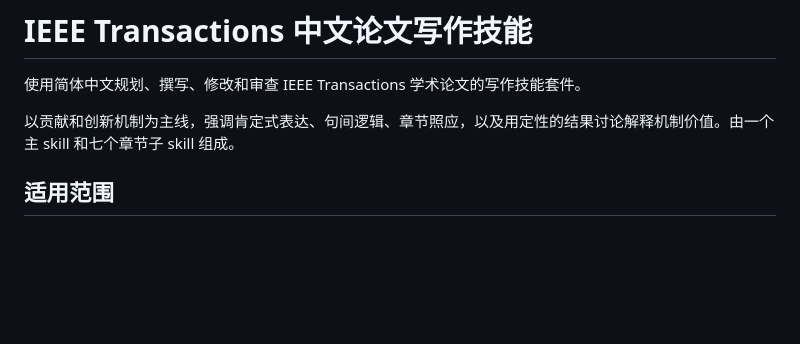
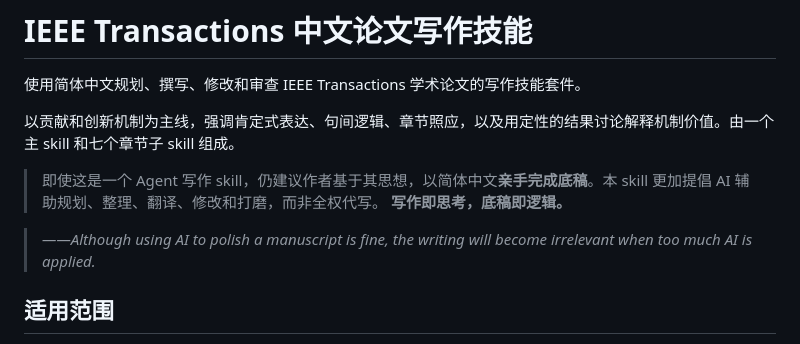
Before and after one commit to Arcadiastra/ieee-transactions-paper-writing-zh, a Markdown page: README.md, the part around the change. Drawn GitHub-style; blank space fills up the shorter version.

Commit message:
prohibit manual bold emphasis and suggest author-led writing.

```diff
--- a/README.md
+++ b/README.md
@@ -3,6 +3,11 @@
 使用简体中文规划、撰写、修改和审查 IEEE Transactions 学术论文的写作技能套件。
 
 以贡献和创新机制为主线，强调肯定式表达、句间逻辑、章节照应，以及用定性的结果讨论解释机制价值。由一个主 skill 和七个章节子 skill 组成。
+
+> 即使这是一个 Agent 写作 skill，仍建议作者基于其思想，以简体中文**亲手完成底稿**。本 skill 更加提倡 AI 辅助规划、整理、翻译、修改和打磨，而非全权代写。
+> **写作即思考，底稿即逻辑。**
+
+> *——Although using AI to polish a manuscript is fine, the writing will become irrelevant when too much AI is applied.*
 
 ## 适用范围
 
```
Also changed, not shown: SKILL.md (+6 -0 lines).
